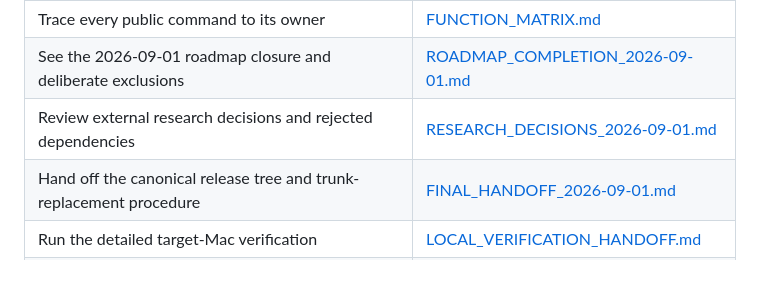
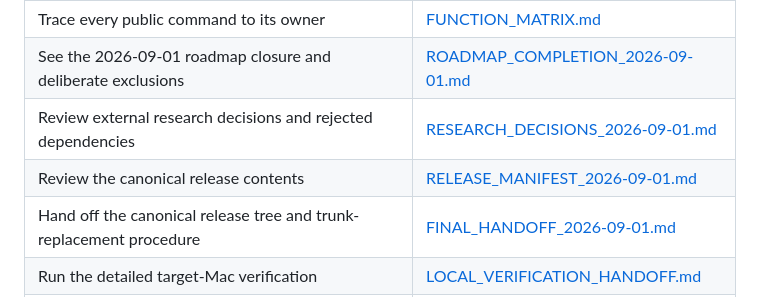
Before and after one commit to AxiomOrient/perfectpixel, a Markdown page: docs/README.md, the part around the change. Drawn GitHub-style; blank space fills up the shorter version.

Commit message:
docs: link final release manifest

```diff
--- a/docs/README.md
+++ b/docs/README.md
@@ -11,6 +11,7 @@ PerfectPixel is documented as one deterministic image-asset compiler and verific
 | Trace every public command to its owner | [FUNCTION_MATRIX.md](FUNCTION_MATRIX.md) |
 | See the 2026-09-01 roadmap closure and deliberate exclusions | [ROADMAP_COMPLETION_2026-09-01.md](ROADMAP_COMPLETION_2026-09-01.md) |
 | Review external research decisions and rejected dependencies | [RESEARCH_DECISIONS_2026-09-01.md](RESEARCH_DECISIONS_2026-09-01.md) |
+| Review the canonical release contents | [RELEASE_MANIFEST_2026-09-01.md](RELEASE_MANIFEST_2026-09-01.md) |
 | Hand off the canonical release tree and trunk-replacement procedure | [FINAL_HANDOFF_2026-09-01.md](FINAL_HANDOFF_2026-09-01.md) |
 | Run the detailed target-Mac verification | [LOCAL_VERIFICATION_HANDOFF.md](LOCAL_VERIFICATION_HANDOFF.md) |
 | Configure the fixed-root local MCP adapter | [MCP_CONTRACT.md](MCP_CONTRACT.md) |
```
